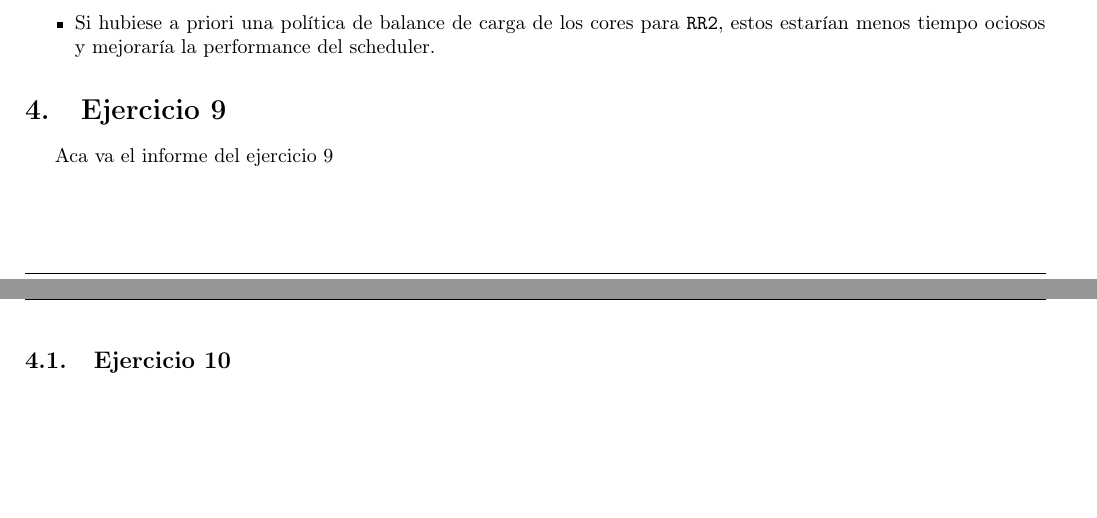
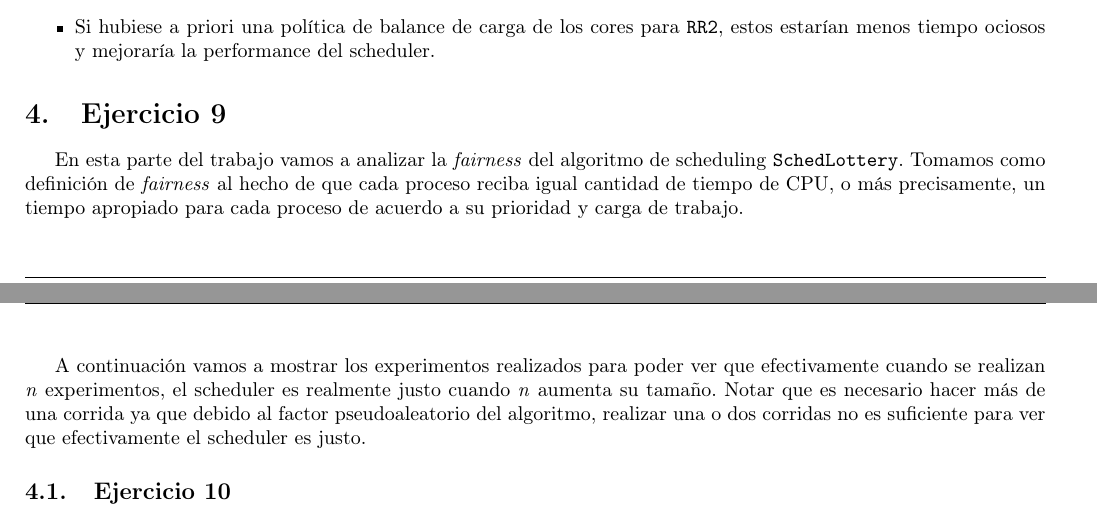
Before and after one commit to axelstram/so-tp1, a LaTeX document (latex/maindoc.tex, which reads latex/ej9.tex): two parts of pages 18 and 19 of 21 before the commit and two parts of pages 18 and 19 of 22 after it, joined at a grey line, cut so that both start at the same text, the shorter picture padded with empty space. Compiled offline with pdfLaTeX; the source files are stored in an older character set and shown here as Unicode.

Commit message:
Intro informe ejercicio 9

```diff
--- a/latex/ej9.tex
+++ b/latex/ej9.tex
@@ -1,2 +1,11 @@
 \section{Ejercicio 9}
-Aca va el informe del ejercicio 9
+En esta parte del trabajo vamos a analizar la \textit{fairness} del algoritmo de scheduling
+\texttt{SchedLottery}. Tomamos como definición de \textit{fairness} al hecho de que cada
+proceso reciba igual cantidad de tiempo de CPU, o más precisamente, un tiempo apropiado para
+cada proceso de acuerdo a su prioridad y carga de trabajo.
+
+A continuación vamos a mostrar los experimentos realizados para poder ver que efectivamente
+cuando se realizan \textit{n} experimentos, el scheduler es realmente justo cuando \textit{n} aumenta su tamaño.
+Notar que es necesario hacer más de una corrida ya que debido al factor pseudoaleatorio del
+algoritmo, realizar una o dos corridas no es suficiente para ver que efectivamente el scheduler
+es justo.
```
